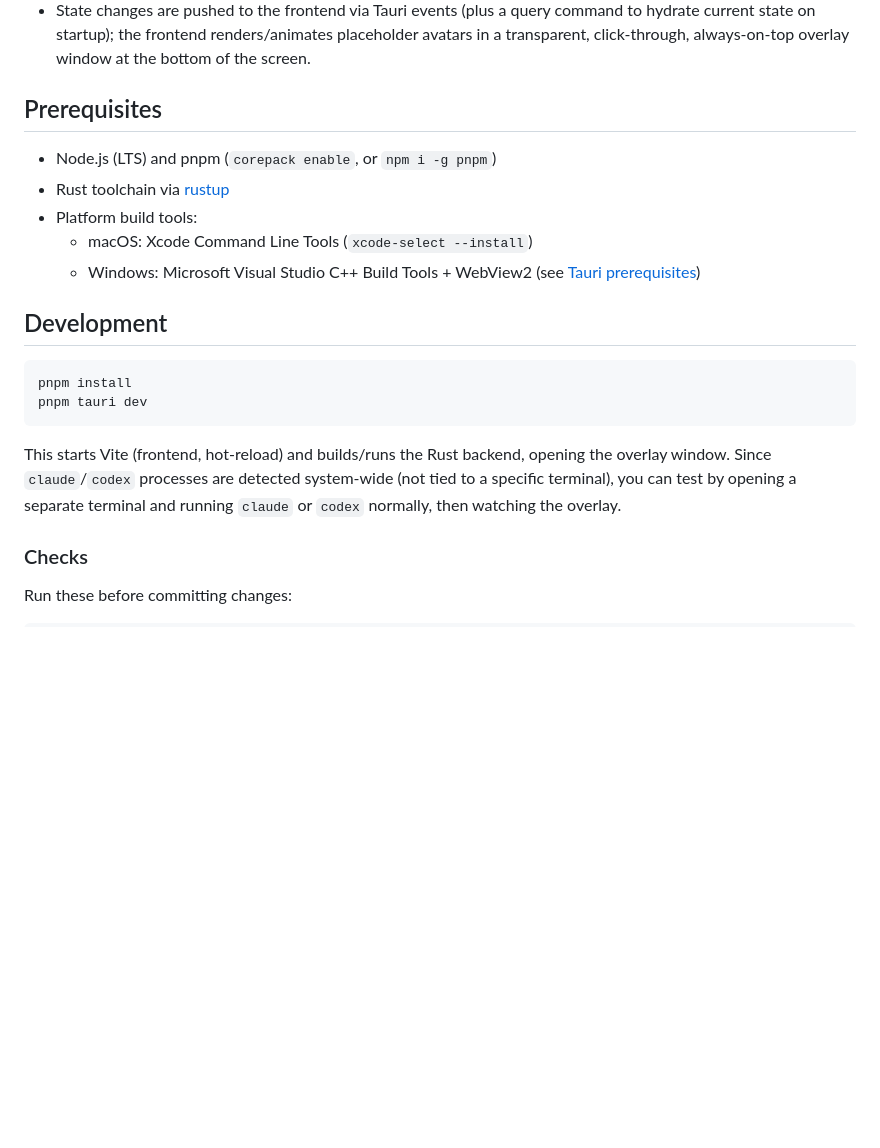
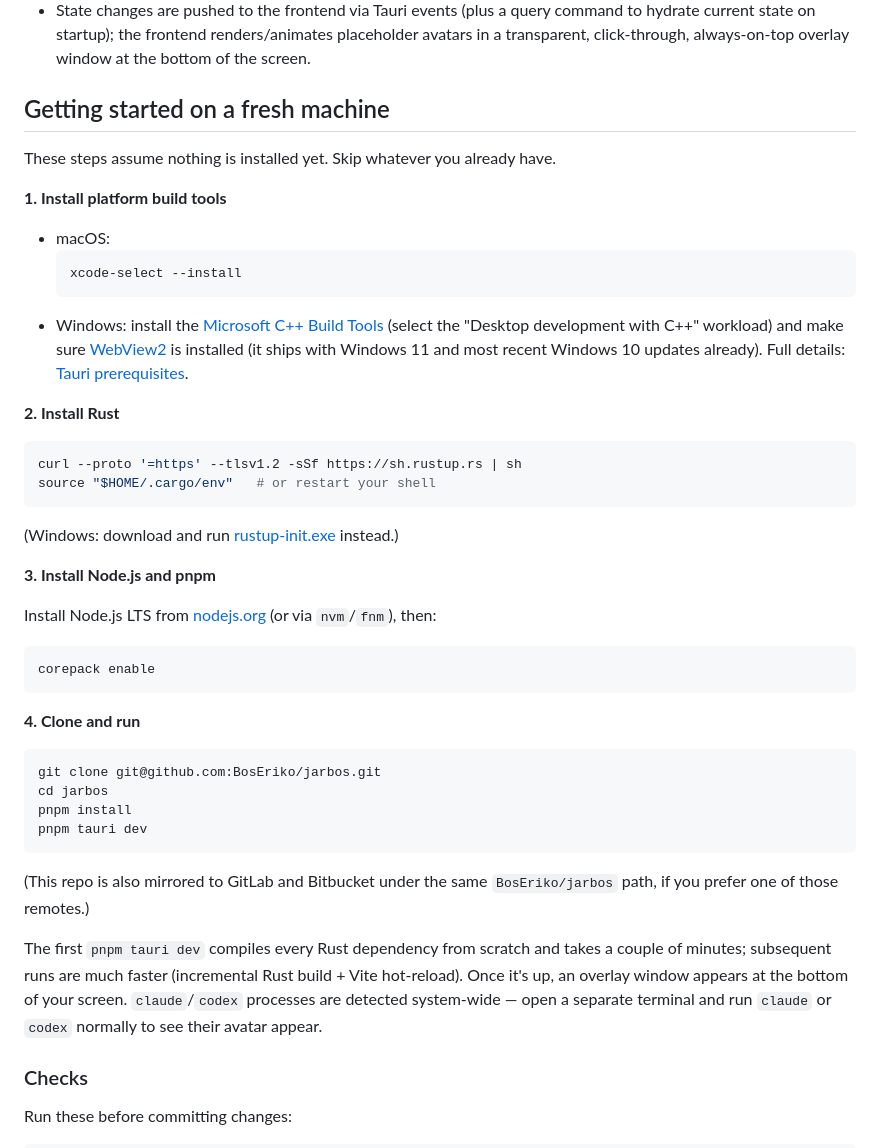
Before and after one commit to BosEriko/jarbos, a Markdown page: README.md, the part around the change. Rendered like a GitHub page; blank space fills up the shorter version.

Commit message:
✨ Add instruction on fresh machine

````diff
--- a/README.md
+++ b/README.md
@@ -8,22 +8,46 @@ Desktop companion that shows small animated avatars for AI coding agents (Claude
 - Process start/stop transitions drive an agent state machine (`Active` → `Sleeping` → `Hidden`) in Rust.
 - State changes are pushed to the frontend via Tauri events (plus a query command to hydrate current state on startup); the frontend renders/animates placeholder avatars in a transparent, click-through, always-on-top overlay window at the bottom of the screen.
 
-## Prerequisites
+## Getting started on a fresh machine
 
-- Node.js (LTS) and pnpm (`corepack enable`, or `npm i -g pnpm`)
-- Rust toolchain via [rustup](https://rustup.rs)
-- Platform build tools:
-  - macOS: Xcode Command Line Tools (`xcode-select --install`)
-  - Windows: Microsoft Visual Studio C++ Build Tools + WebView2 (see [Tauri prerequisites](https://tauri.app/start/prerequisites/))
+These steps assume nothing is installed yet. Skip whatever you already have.
 
-## Development
+**1. Install platform build tools**
+
+- macOS:
+  ```bash
+  xcode-select --install
+  ```
+- Windows: install the [Microsoft C++ Build Tools](https://visualstudio.microsoft.com/visual-cpp-build-tools/) (select the "Desktop development with C++" workload) and make sure [WebView2](https://developer.microsoft.com/microsoft-edge/webview2/) is installed (it ships with Windows 11 and most recent Windows 10 updates already). Full details: [Tauri prerequisites](https://tauri.app/start/prerequisites/).
+
+**2. Install Rust**
 
 ```bash
+curl --proto '=https' --tlsv1.2 -sSf https://sh.rustup.rs | sh
+source "$HOME/.cargo/env"   # or restart your shell
+```
+(Windows: download and run [rustup-init.exe](https://rustup.rs) instead.)
+
+**3. Install Node.js and pnpm**
+
+Install Node.js LTS from [nodejs.org](https://nodejs.org) (or via `nvm`/`fnm`), then:
+
+```bash
+corepack enable
+```
+
+**4. Clone and run**
+
+```bash
+git clone git@github.com:BosEriko/jarbos.git
+cd jarbos
 pnpm install
 pnpm tauri dev
 ```
 
-This starts Vite (frontend, hot-reload) and builds/runs the Rust backend, opening the overlay window. Since `claude`/`codex` processes are detected system-wide (not tied to a specific terminal), you can test by opening a separate terminal and running `claude` or `codex` normally, then watching the overlay.
+(This repo is also mirrored to GitLab and Bitbucket under the same `BosEriko/jarbos` path, if you prefer one of those remotes.)
+
+The first `pnpm tauri dev` compiles every Rust dependency from scratch and takes a couple of minutes; subsequent runs are much faster (incremental Rust build + Vite hot-reload). Once it's up, an overlay window appears at the bottom of your screen. `claude`/`codex` processes are detected system-wide — open a separate terminal and run `claude` or `codex` normally to see their avatar appear.
 
 ### Checks
 
````
